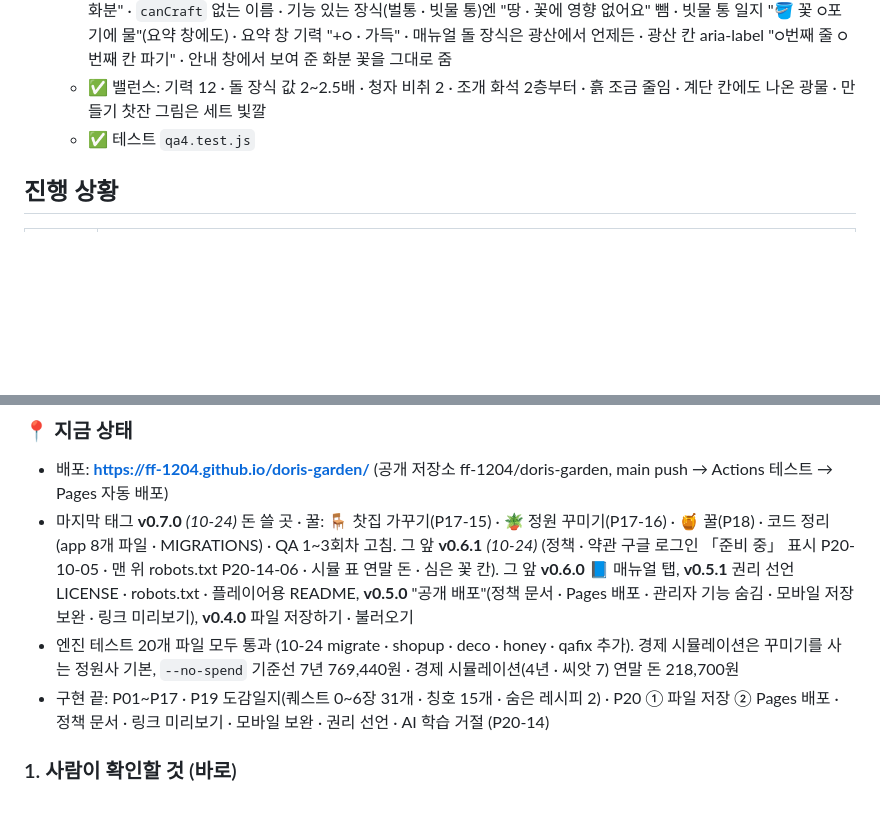
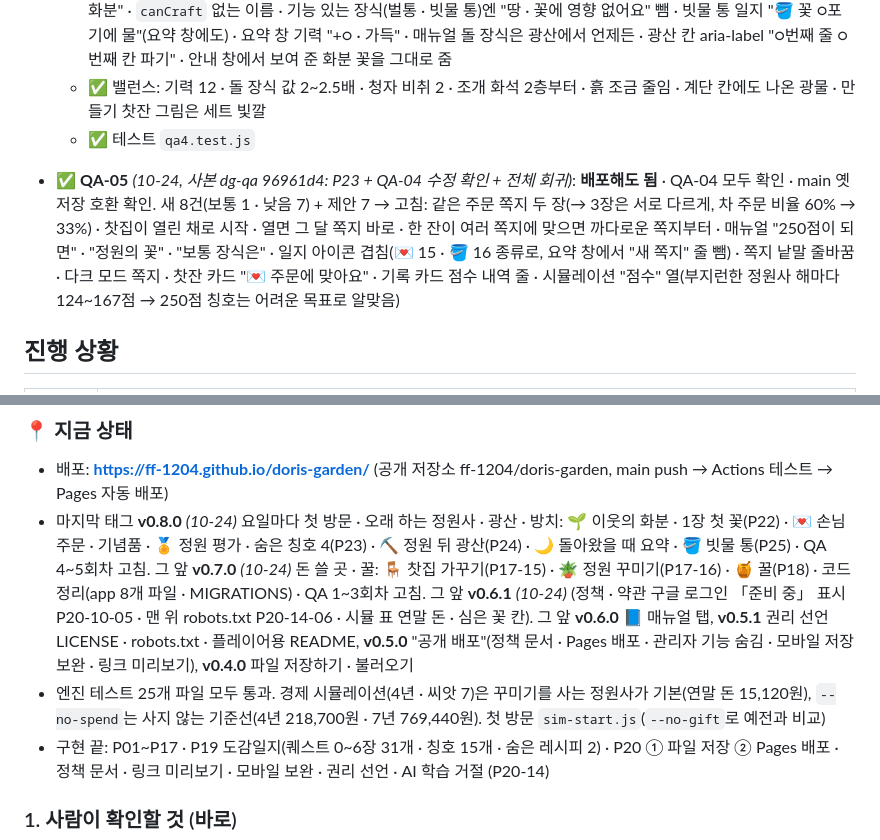
Before and after one commit to ff-1204/doris-garden, a Markdown page: 체크리스트.md, 2 parts joined by grey strips. GitHub-like rendering; blank space fills up the shorter version.

Commit message:
docs: QA-05 기록 · 지금 상태 v0.8.0
Co-Authored-By: Claude Opus 5.5 <noreply@anthropic.com>

```diff
--- a/체크리스트.md
+++ b/체크리스트.md
@@ -925,6 +925,8 @@
   - ✅ 밸런스: 기력 12 · 돌 장식 값 2~2.5배 · 청자 비취 2 · 조개 화석 2층부터 · 흙 조금 줄임 · 계단 칸에도 나온 광물 · 만들기 찻잔 그림은 세트 빛깔
   - ✅ 테스트 `qa4.test.js`
 
+- ✅ **QA-05** *(10-24, 사본 dg-qa 96961d4: P23 + QA-04 수정 확인 + 전체 회귀)*: **배포해도 됨** · QA-04 모두 확인 · main 옛 저장 호환 확인. 새 8건(보통 1 · 낮음 7) + 제안 7 → 고침: 같은 주문 쪽지 두 장(→ 3장은 서로 다르게, 차 주문 비율 60% → 33%) · 찻집이 열린 채로 시작 · 열면 그 달 쪽지 바로 · 한 잔이 여러 쪽지에 맞으면 까다로운 쪽지부터 · 매뉴얼 "250점이 되면" · "정원의 꽃" · "보통 장식은" · 일지 아이콘 겹침(💌 15 · 🪣 16 종류로, 요약 창에서 "새 쪽지" 줄 뺌) · 쪽지 낱말 줄바꿈 · 다크 모드 쪽지 · 찻잔 카드 "💌 주문에 맞아요" · 기록 카드 점수 내역 줄 · 시뮬레이션 "점수" 열(부지런한 정원사 해마다 124~167점 → 250점 칭호는 어려운 목표로 알맞음)
+
 ## 진행 상황
 | 상위 항목 | 상태 |
 |---|---|
@@ -948,8 +950,8 @@
 
 ### 📍 지금 상태
 - 배포: **https://ff-1204.github.io/doris-garden/** (공개 저장소 ff-1204/doris-garden, main push → Actions 테스트 → Pages 자동 배포)
-- 마지막 태그 **v0.7.0** *(10-24)* 돈 쓸 곳 · 꿀: 🪑 찻집 가꾸기(P17-15) · 🪴 정원 꾸미기(P17-16) · 🍯 꿀(P18) · 코드 정리(app 8개 파일 · MIGRATIONS) · QA 1~3회차 고침. 그 앞 **v0.6.1** *(10-24)* (정책 · 약관 구글 로그인 「준비 중」 표시 P20-10-05 · 맨 위 robots.txt P20-14-06 · 시뮬 표 연말 돈 · 심은 꽃 칸). 그 앞 **v0.6.0** 📘 매뉴얼 탭, **v0.5.1** 권리 선언 LICENSE · robots.txt · 플레이어용 README, **v0.5.0** "공개 배포"(정책 문서 · Pages 배포 · 관리자 기능 숨김 · 모바일 저장 보완 · 링크 미리보기), **v0.4.0** 파일 저장하기 · 불러오기
-- 엔진 테스트 20개 파일 모두 통과 (10-24 migrate · shopup · deco · honey · qafix 추가). 경제 시뮬레이션은 꾸미기를 사는 정원사 기본, `--no-spend` 기준선 7년 769,440원 · 경제 시뮬레이션(4년 · 씨앗 7) 연말 돈 218,700원
+- 마지막 태그 **v0.8.0** *(10-24)* 요일마다 첫 방문 · 오래 하는 정원사 · 광산 · 방치: 🌱 이웃의 화분 · 1장 첫 꽃(P22) · 💌 손님 주문 · 기념품 · 🏅 정원 평가 · 숨은 칭호 4(P23) · ⛏️ 정원 뒤 광산(P24) · 🌙 돌아왔을 때 요약 · 🪣 빗물 통(P25) · QA 4~5회차 고침. 그 앞 **v0.7.0** *(10-24)* 돈 쓸 곳 · 꿀: 🪑 찻집 가꾸기(P17-15) · 🪴 정원 꾸미기(P17-16) · 🍯 꿀(P18) · 코드 정리(app 8개 파일 · MIGRATIONS) · QA 1~3회차 고침. 그 앞 **v0.6.1** *(10-24)* (정책 · 약관 구글 로그인 「준비 중」 표시 P20-10-05 · 맨 위 robots.txt P20-14-06 · 시뮬 표 연말 돈 · 심은 꽃 칸). 그 앞 **v0.6.0** 📘 매뉴얼 탭, **v0.5.1** 권리 선언 LICENSE · robots.txt · 플레이어용 README, **v0.5.0** "공개 배포"(정책 문서 · Pages 배포 · 관리자 기능 숨김 · 모바일 저장 보완 · 링크 미리보기), **v0.4.0** 파일 저장하기 · 불러오기
+- 엔진 테스트 25개 파일 모두 통과. 경제 시뮬레이션(4년 · 씨앗 7)은 꾸미기를 사는 정원사가 기본(연말 돈 15,120원), `--no-spend`는 사지 않는 기준선(4년 218,700원 · 7년 769,440원). 첫 방문 `sim-start.js`(`--no-gift`로 예전과 비교)
 - 구현 끝: P01~P17 · P19 도감일지(퀘스트 0~6장 31개 · 칭호 15개 · 숨은 레시피 2) · P20 ① 파일 저장 ② Pages 배포 · 정책 문서 · 링크 미리보기 · 모바일 보완 · 권리 선언 · AI 학습 거절 (P20-14)
 
 ### 1. 사람이 확인할 것 (바로)
```
